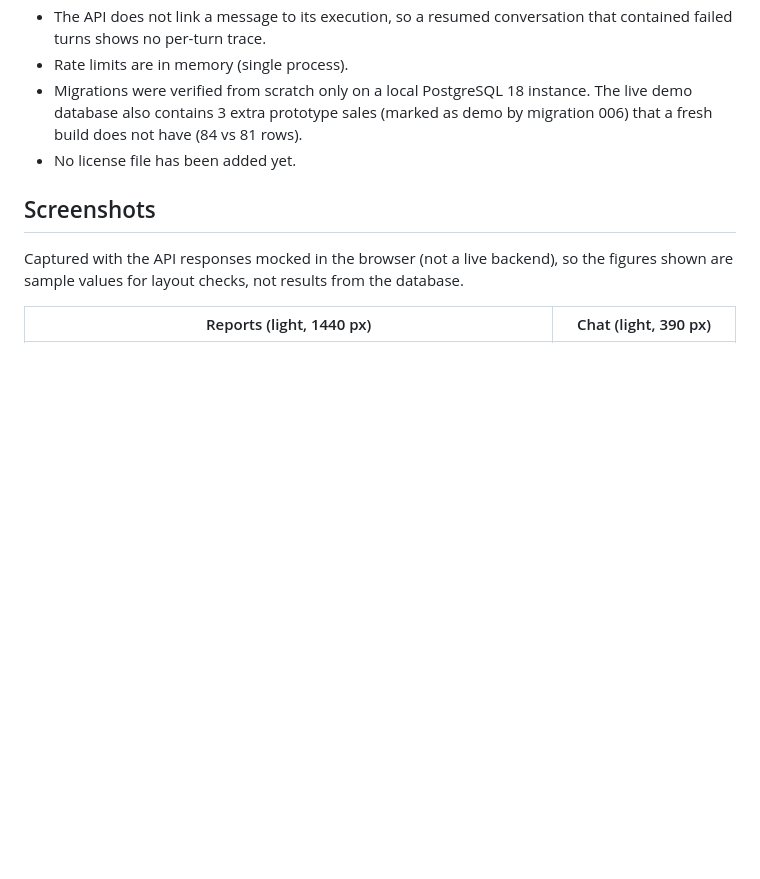
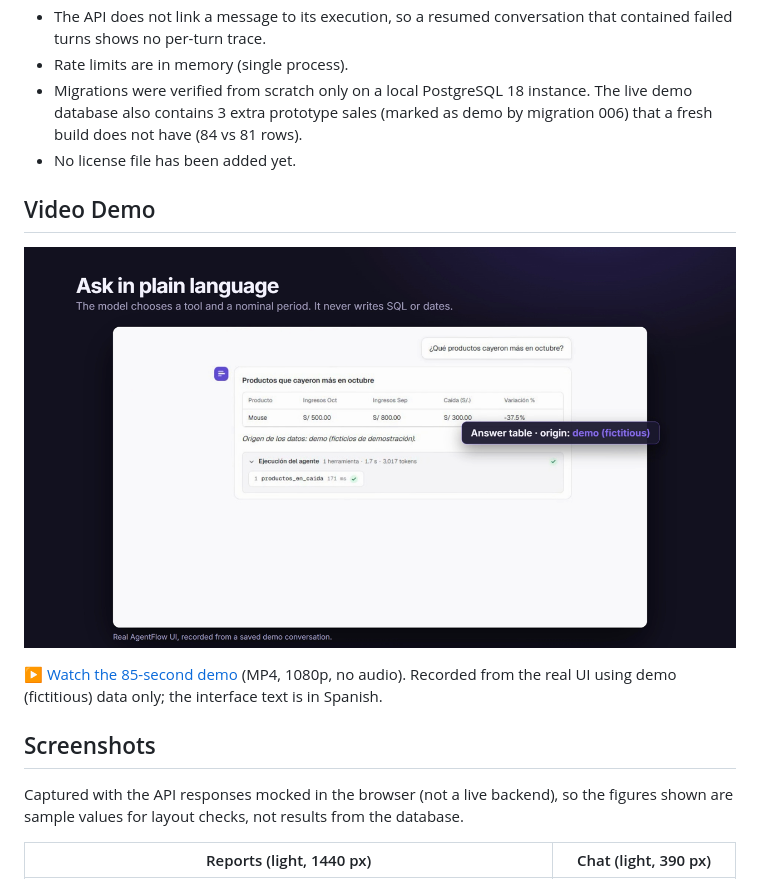
Before and after one commit to menaolirey-prog/AgentFlow, a Markdown page: README.md, the part around the change. Drawn GitHub-style; pictures changed too: docs/demo/poster.png (added); blank space fills up the shorter version.

Commit message:
docs: add demo video and README section
Co-Authored-By: Claude Sonnet 5.5 <noreply@anthropic.com>

```diff
--- a/README.md
+++ b/README.md
@@ -157,6 +157,12 @@ At the time of the last commit: 254 unit tests, 19 integration tests and 27 fron
 - Migrations were verified from scratch only on a local PostgreSQL 18 instance. The live demo database also contains 3 extra prototype sales (marked as demo by migration 006) that a fresh build does not have (84 vs 81 rows).
 - No license file has been added yet.
 
+## Video Demo
+
+[![AgentFlow demo video](docs/demo/poster.png)](docs/demo/agentflow-demo.mp4)
+
+[▶ Watch the 85-second demo](docs/demo/agentflow-demo.mp4) (MP4, 1080p, no audio). Recorded from the real UI using demo (fictitious) data only; the interface text is in Spanish.
+
 ## Screenshots
 
 Captured with the API responses mocked in the browser (not a live backend), so the figures shown are sample values for layout checks, not results from the database.
```
Also changed, not shown: 1 other file.
